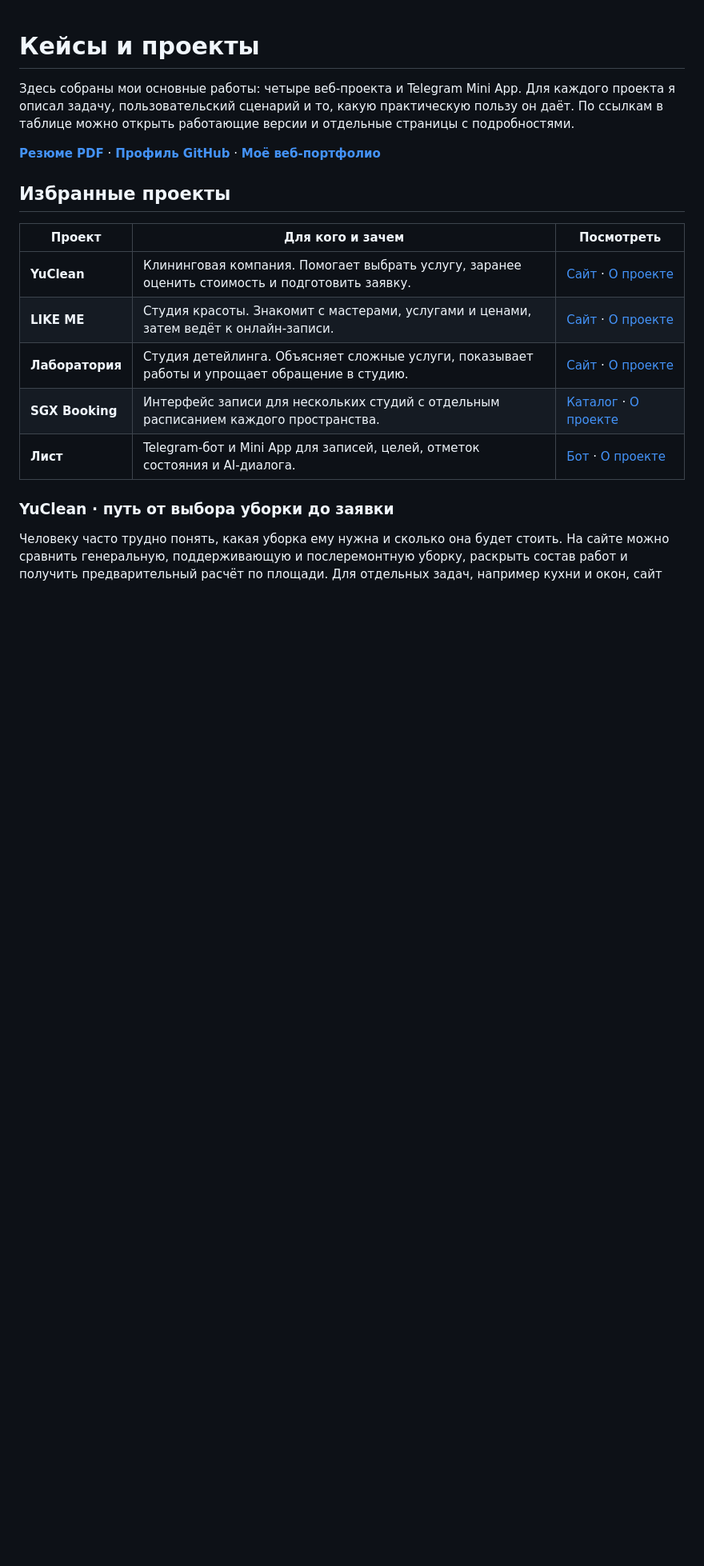
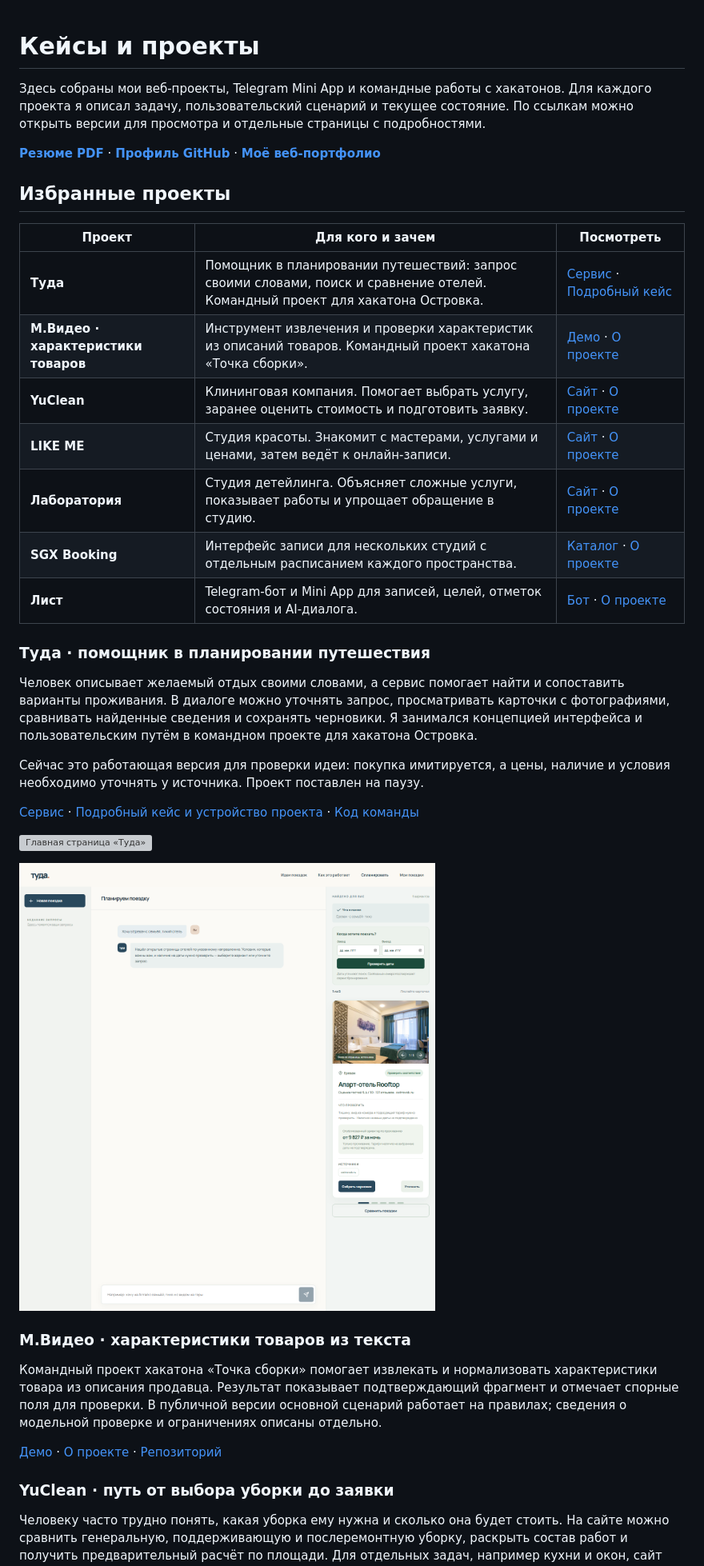
Before and after one commit to blad3r81/portfolio-cases, a Markdown page: README.md, the part around one of its changes. Shown at 80% size. Rendered like a GitHub page; pictures changed too: assets/tuda/agent.png (added); blank space fills up the shorter version; grey boxes are pictures that could not be loaded.

Commit message:
Add travel assistant and hackathon cases

```diff
--- a/README.md
+++ b/README.md
@@ -1,6 +1,6 @@
 # Кейсы и проекты
 
-Здесь собраны мои основные работы: четыре веб-проекта и Telegram Mini App. Для каждого проекта я описал задачу, пользовательский сценарий и то, какую практическую пользу он даёт. По ссылкам в таблице можно открыть работающие версии и отдельные страницы с подробностями.
+Здесь собраны мои веб-проекты, Telegram Mini App и командные работы с хакатонов. Для каждого проекта я описал задачу, пользовательский сценарий и текущее состояние. По ссылкам можно открыть версии для просмотра и отдельные страницы с подробностями.
 
 **[Резюме PDF](resume-danil-shulga.pdf)** · **[Профиль GitHub](https://github.com/blad3r81)** · **[Моё веб-портфолио](https://danil-web-portfolio.vercel.app)**
 
@@ -8,11 +8,31 @@
 
 | Проект | Для кого и зачем | Посмотреть |
 | --- | --- | --- |
+| **Туда** | Помощник в планировании путешествий: запрос своими словами, поиск и сравнение отелей. Командный проект для хакатона Островка. | [Сервис](https://bite-force-web.vercel.app/) · [Подробный кейс](projects/tuda.md) |
+| **М.Видео · характеристики товаров** | Инструмент извлечения и проверки характеристик из описаний товаров. Командный проект хакатона «Точка сборки». | [Демо](https://mvideo-attribute-ai.vercel.app/) · [О проекте](projects/mvideo-attributes.md) |
 | **YuClean** | Клининговая компания. Помогает выбрать услугу, заранее оценить стоимость и подготовить заявку. | [Сайт](https://yuclean-volgograd.vercel.app/) · [О проекте](projects/yuclean.md) |
 | **LIKE ME** | Студия красоты. Знакомит с мастерами, услугами и ценами, затем ведёт к онлайн-записи. | [Сайт](https://like-me-vlg-cta.vercel.app/) · [О проекте](projects/like-me.md) |
 | **Лаборатория** | Студия детейлинга. Объясняет сложные услуги, показывает работы и упрощает обращение в студию. | [Сайт](https://laboratoriya-2.vercel.app/) · [О проекте](projects/laboratoriya.md) |
 | **SGX Booking** | Интерфейс записи для нескольких студий с отдельным расписанием каждого пространства. | [Каталог](https://sgx-booking-pwa.vercel.app/) · [О проекте](projects/sgx-booking.md) |
 | **Лист** | Telegram-бот и Mini App для записей, целей, отметок состояния и AI-диалога. | [Бот](https://t.me/list_reflection_test_bot) · [О проекте](projects/list.md) |
+
+### Туда · помощник в планировании путешествия
+
+Человек описывает желаемый отдых своими словами, а сервис помогает найти и сопоставить варианты проживания. В диалоге можно уточнять запрос, просматривать карточки с фотографиями, сравнивать найденные сведения и сохранять черновики. Я занимался концепцией интерфейса и пользовательским путём в командном проекте для хакатона Островка.
+
+Сейчас это работающая версия для проверки идеи: покупка имитируется, а цены, наличие и условия необходимо уточнять у источника. Проект поставлен на паузу.
+
+[Сервис](https://bite-force-web.vercel.app/) · [Подробный кейс и устройство проекта](projects/tuda.md) · [Код команды](https://github.com/ostrovok-hackathon-2026/byte-force)
+
+![Главная страница «Туда»](assets/tuda/home.png)
+
+![Диалог и найденные варианты](assets/tuda/agent.png)
+
+### М.Видео · характеристики товаров из текста
+
+Командный проект хакатона «Точка сборки» помогает извлекать и нормализовать характеристики товара из описания продавца. Результат показывает подтверждающий фрагмент и отмечает спорные поля для проверки. В публичной версии основной сценарий работает на правилах; сведения о модельной проверке и ограничениях описаны отдельно.
+
+[Демо](https://mvideo-attribute-ai.vercel.app/) · [О проекте](projects/mvideo-attributes.md) · [Репозиторий](https://github.com/blad3r81/mvideo-attribute-ai)
 
 ### YuClean · путь от выбора уборки до заявки
 
```
Also changed, not shown: other parts of README.md (+0 -1 lines), projects/mvideo-attributes.md (added, +13 -0 lines), projects/tuda.md (added, +55 -0 lines), assets/tuda/comparison.png (added), assets/tuda/profile.png (added), 1 other file.
